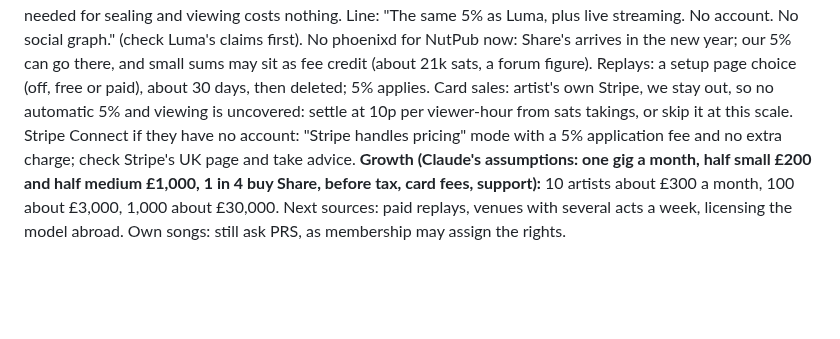
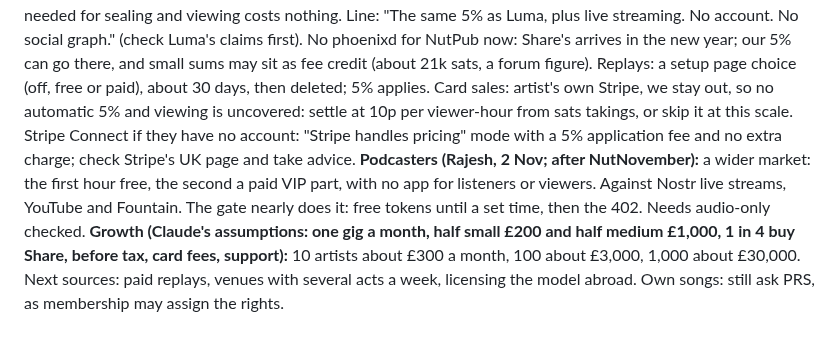
Before and after one commit to rajesh-taylor/nutpub, a Markdown page: NEXT.md, the part around the change. GitHub-like rendering; blank space fills up the shorter version.

Commit message:
NEXT: podcasters idea

```diff
--- a/NEXT.md
+++ b/NEXT.md
@@ -57,6 +57,7 @@ From a web AI summary, unchecked: Eventbrite UK 6.95% + £0.59 a ticket; Satlant
 **Against Luma (London's choice):** Luma's free plan is 5% + Stripe, ticketing only; Luma Plus $59 a month, 0% + Stripe. So the line: **"The same 5% as Luma, with the live stream included."** Roadmap: a ticket in Apple and Google Wallet like Luma's, with Refueler/NutPub on the back (fits Refueler Pass). Apple needs a Developer account, about $99 a year, and one source says Organization only; Google's cost unchecked. NoonChorus: free to artists, fee on the fan, pays artists in about 3 business days after collecting the money; ours is direct. Idea: the artist chooses who pays the 5%, or adds it on top for the fan.
 **Fixed costs if real:** storage $5 + Workers $5 + Apple about $8 = about $18 a month (about £14) + domain. Break-even: about 32 £10 tickets a month (about 43p each after viewing). Guards: free-show charge, budget alerts, a viewer cap per gig. Card sales: Stripe's fee falls on the artist's own account, but we can't take 5% of them without Connect or an invoice.
 **Update, 2 Nov:** Rajesh already has Apple Developer (check it's allowed to issue passes: one source says Organization only), so fixed costs are storage $5 + Workers $5 = about £7.50, and with no gigs about £3.75 + domain, as the Workers plan is only needed for sealing and viewing costs nothing. Line: "The same 5% as Luma, plus live streaming. No account. No social graph." (check Luma's claims first). No phoenixd for NutPub now: Share's arrives in the new year; our 5% can go there, and small sums may sit as fee credit (about 21k sats, a forum figure). Replays: a setup page choice (off, free or paid), about 30 days, then deleted; 5% applies. Card sales: artist's own Stripe, we stay out, so no automatic 5% and viewing is uncovered: settle at 10p per viewer-hour from sats takings, or skip it at this scale. Stripe Connect if they have no account: "Stripe handles pricing" mode with a 5% application fee and no extra charge; check Stripe's UK page and take advice.
+**Podcasters (Rajesh, 2 Nov; after NutNovember):** a wider market: the first hour free, the second a paid VIP part, with no app for listeners or viewers. Against Nostr live streams, YouTube and Fountain. The gate nearly does it: free tokens until a set time, then the 402. Needs audio-only checked.
 **Growth (Claude's assumptions: one gig a month, half small £200 and half medium £1,000, 1 in 4 buy Share, before tax, card fees, support):** 10 artists about £300 a month, 100 about £3,000, 1,000 about £30,000. Next sources: paid replays, venues with several acts a week, licensing the model abroad. Own songs: still ask PRS, as membership may assign the rights.
 
 ### Home page: next changes (Rajesh, 1 Nov evening; not urgent, do at the next home page session)
```
